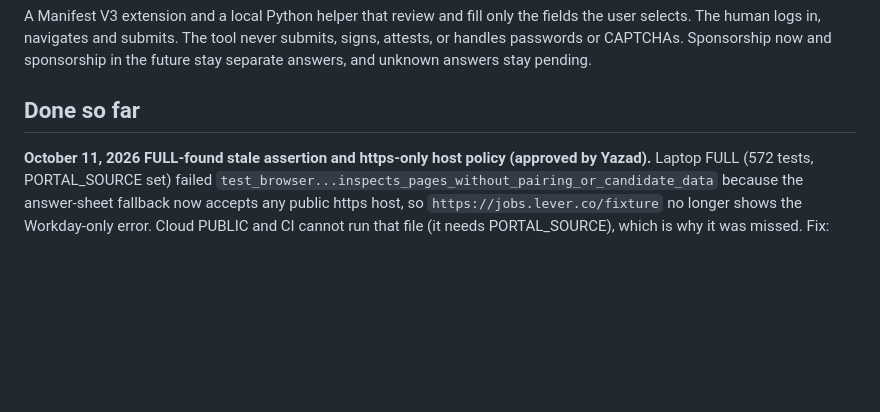
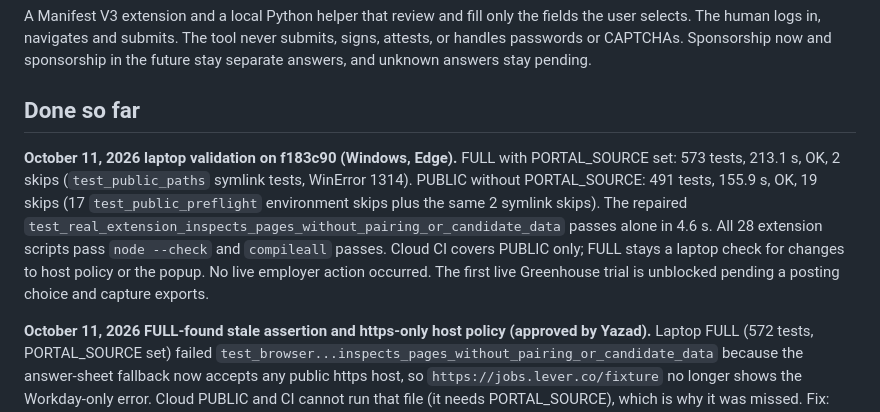
Before and after one commit to DarkKnight6499/application_pipeline_extension, a Markdown page: docs/STATUS_AND_NEXT_STEPS.md, the part around the change. GitHub-like rendering; blank space fills up the shorter version.

Commit message:
Record laptop FULL and PUBLIC validation on f183c90
Co-Authored-By: Claude Sonnet 5.5 <noreply@anthropic.com>
Claude-Session: https://claude.ai/code/session_014PLD4TFqfUwLeg4QgFLtuj

```diff
--- a/docs/STATUS_AND_NEXT_STEPS.md
+++ b/docs/STATUS_AND_NEXT_STEPS.md
@@ -13,6 +13,8 @@ This replaces the earlier probe reports and the two-prototype review. Their find
 A Manifest V3 extension and a local Python helper that review and fill only the fields the user selects. The human logs in, navigates and submits. The tool never submits, signs, attests, or handles passwords or CAPTCHAs. Sponsorship now and sponsorship in the future stay separate answers, and unknown answers stay pending.
 
 ## Done so far
+
+**October 11, 2026 laptop validation on f183c90 (Windows, Edge).** FULL with PORTAL_SOURCE set: 573 tests, 213.1 s, OK, 2 skips (`test_public_paths` symlink tests, WinError 1314). PUBLIC without PORTAL_SOURCE: 491 tests, 155.9 s, OK, 19 skips (17 `test_public_preflight` environment skips plus the same 2 symlink skips). The repaired `test_real_extension_inspects_pages_without_pairing_or_candidate_data` passes alone in 4.6 s. All 28 extension scripts pass `node --check` and `compileall` passes. Cloud CI covers PUBLIC only; FULL stays a laptop check for changes to host policy or the popup. No live employer action occurred. The first live Greenhouse trial is unblocked pending a posting choice and capture exports.
 
 **October 11, 2026 FULL-found stale assertion and https-only host policy (approved by Yazad).** Laptop FULL (572 tests, PORTAL_SOURCE set) failed `test_browser...inspects_pages_without_pairing_or_candidate_data` because the answer-sheet fallback now accepts any public https host, so `https://jobs.lever.co/fixture` no longer shows the Workday-only error. Cloud PUBLIC and CI cannot run that file (it needs PORTAL_SOURCE), which is why it was missed. Fix: that test now probes `http://jobs.lever.co/fixture` (plus its test-only manifest permission), which stays rejected; its assertions are unchanged. Also approved and done: `host-policy.js` accepts employer hosts over https only, and the `http://myworkdayjobs.com/apply` case in `test_public_host_policy.py` now expects false. Both inherited-test edits are minimal. The test_browser edit is unverified in the cloud and must be confirmed by a FULL run on the laptop. The earlier "open items" note about http is resolved.
 
```
